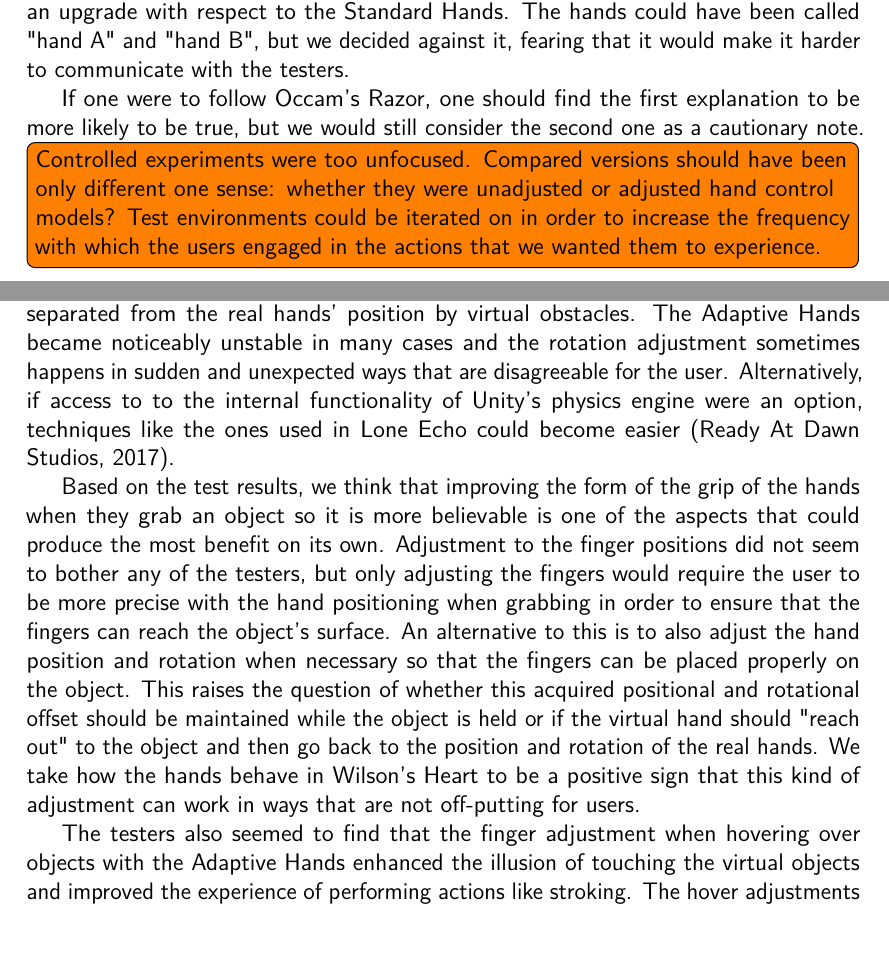
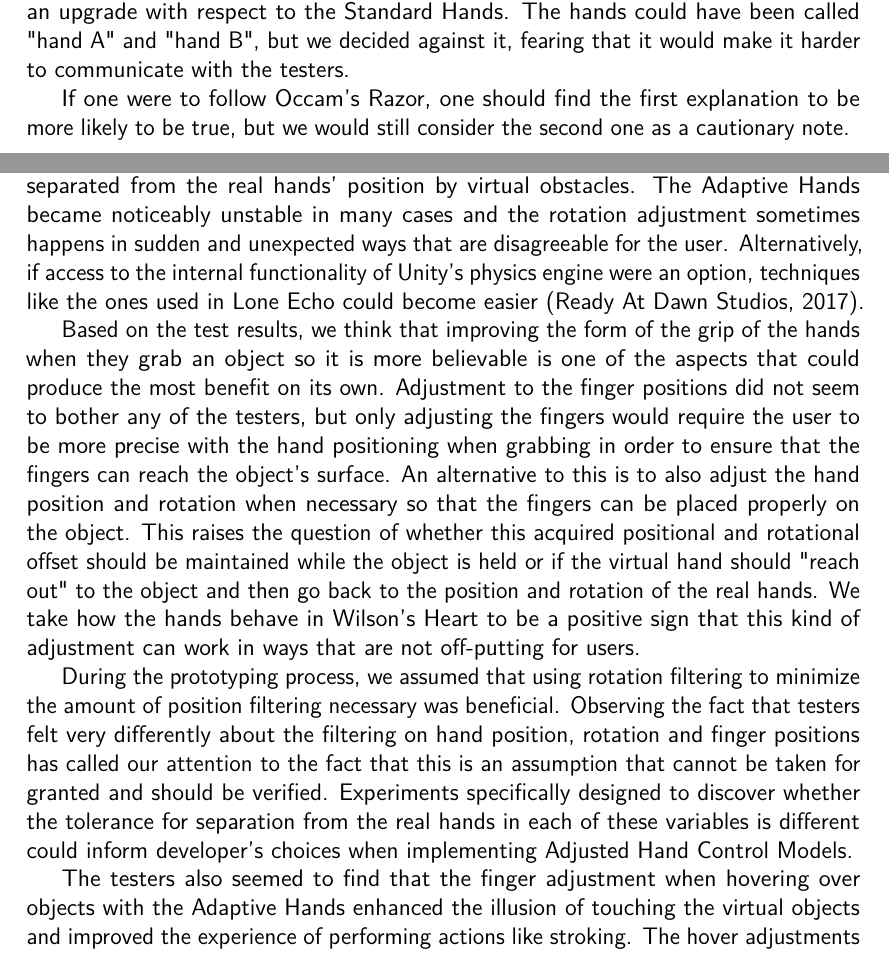
Before and after one commit to phillipphoenix/HandsVRThesis, a LaTeX thesis (preamble.tex, which reads conclusion.tex, results.tex): two parts of pages 98 and 100 of 119 before the commit and two parts of pages 98 and 100 of 120 after it, joined at a grey line, cut so that both start at the same text. Compiled offline with pdfLaTeX.

Commit message:
remove todo. added different tolerance of rotation and position separation to future work

```diff
--- a/conclusion.tex
+++ b/conclusion.tex
@@ -7,9 +7,11 @@ Furthermore, we find that previous research could support the hypothesis that se
 \section{Future Work}
 \label{sec:futureWork}
 
-There is still much to be done in the context of controlling hands in VR, and even more in the larger problem of controlling virtual bodies, instead of just hands. In terms of avoiding the penetration of virtual objects with the hands, the Adaptive Hands relied almost entirely on Unity's physics engine. This is a convenient shortcut for the purpose of experimenting, but observing the results, it seems likely that custom solutions will be the only way to achieve greater control of the behavior of the virtual hands when separated from the real hands' position by virtual obstacles. The Adaptive Hands became noticeably unstable in many cases and the rotation adjustment sometimes happens in sudden and unexpected ways that are disagreeable for the user. Alternatively, if access to to the internal functionality of Unity's physics engine were an option, techniques like the ones used in Lone Echo could become easier \parencite{loneEchoVideo}.
+There is still much to be done in the context of controlling hands in VR, and even more in the larger problem of controlling virtual bodies, instead of just hands. In terms of avoiding the penetration of virtual objects with the hands, the Adaptive Hands relied almost entirely on Unity's physics engine. This is a convenient shortcut for the purpose of experimenting, but observing the results, it seems likely that custom solutions will be the only way to achieve greater control of the behavior of the virtual hands when separated from the real hands' position by virtual obstacles. The Adaptive Hands became noticeably unstable in many cases and the rotation adjustment sometimes happens in sudden and unexpected ways that are disagreeable for the user. Alternatively, if access to the internal functionality of Unity's physics engine were an option, techniques like the ones used in Lone Echo could become easier \parencite{loneEchoVideo}.
 
 Based on the test results, we think that improving the form of the grip of the hands when they grab an object so it is more believable is one of the aspects that could produce the most benefit on its own. Adjustment to the finger positions did not seem to bother any of the testers, but only adjusting the fingers would require the user to be more precise with the hand positioning when grabbing in order to ensure that the fingers can reach the object's surface. An alternative to this is to also adjust the hand position and rotation when necessary so that the fingers can be placed properly on the object. This raises the question of whether this acquired positional and rotational offset should be maintained while the object is held or if the virtual hand should "reach out" to the object and then go back to the position and rotation of the real hands. We take how the hands behave in Wilson's Heart to be a positive sign that this kind of adjustment can work in ways that are not off-putting for users.
+
+During the prototyping process, we assumed that using rotation filtering to minimize the amount of position filtering necessary was beneficial. Observing the fact that testers felt very differently about the filtering on hand position, rotation and finger positions has called our attention to the fact that this is an assumption that cannot be taken for granted and should be verified. Experiments specifically designed to discover whether the tolerance for separation from the real hands in each of these variables is different could inform developer's choices when implementing Adjusted Hand Control Models.
 
 The testers also seemed to find that the finger adjustment when hovering over objects with the Adaptive Hands enhanced the illusion of touching the virtual objects and improved the experience of performing actions like stroking. The hover adjustments however do take some control away from the user, possibly getting in the way of actions like slapping an object with a flat hand.
 
--- a/results.tex
+++ b/results.tex
@@ -95,6 +95,3 @@ In sum, the results are not as clear-cut as one might have hoped: we see two pos
 Very few testers made observations about the Standard Hands or found any fault with them in the interviews. This could be due to the way the tests were setup, which set the focus on the Adaptive Hands. The testers always tried the Standard Hands first, and then the Adaptive Hands, instead of trying them in a randomized order. The names we used to refer to each version of the hands also framed the Adaptive Hand as an upgrade with respect to the Standard Hands. The hands could have been called "hand A" and "hand B", but we decided against it, fearing that it would make it harder to communicate with the testers.
 
 If one were to follow Occam's Razor, one should find the first explanation to be more likely to be true, but we would still consider the second one as a cautionary note.
-
-\todo[inline]{Controlled experiments were too unfocused. Compared versions should have been only different one sense: whether they were unadjusted or adjusted hand control models?
-Test environments could be iterated on in order to increase the frequency with which the users engaged in the actions that we wanted them to experience.}
```
